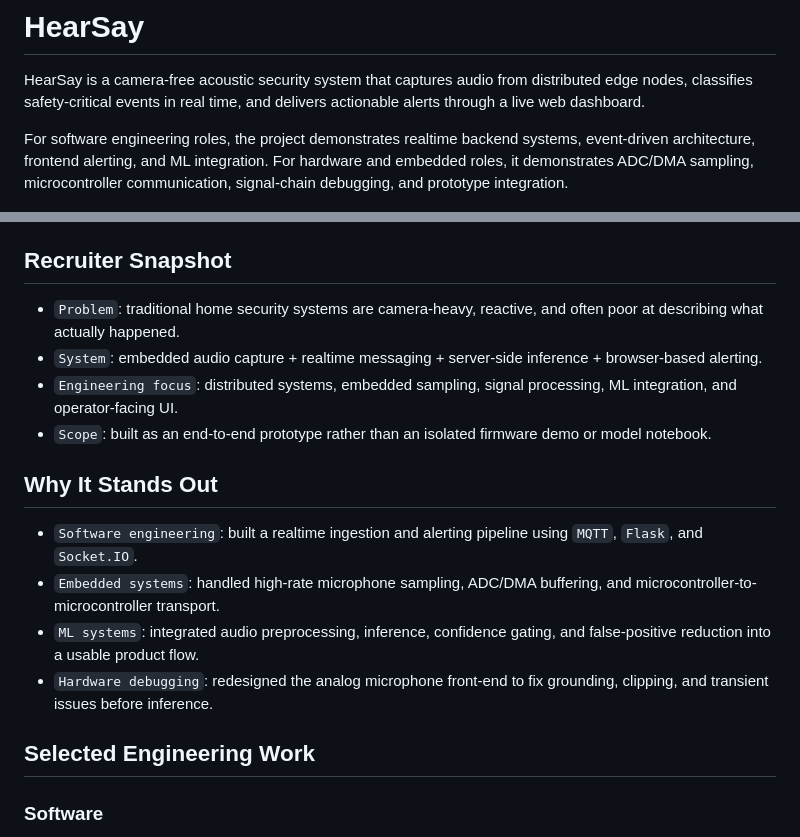
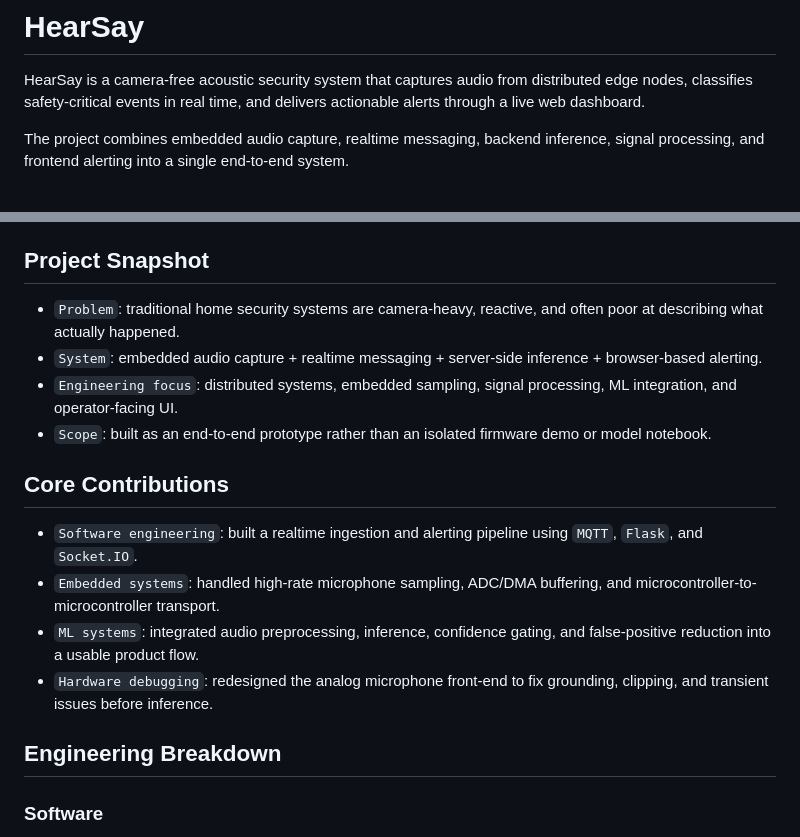
Before and after one commit to machmoon/Acoustic-Detection-Grid, a Markdown page: README.md, 2 parts joined by grey strips. GitHub-like rendering.

Commit message:
Tone down README audience framing

```diff
--- a/README.md
+++ b/README.md
@@ -2,7 +2,7 @@
 
 HearSay is a camera-free acoustic security system that captures audio from distributed edge nodes, classifies safety-critical events in real time, and delivers actionable alerts through a live web dashboard.
 
-For software engineering roles, the project demonstrates realtime backend systems, event-driven architecture, frontend alerting, and ML integration. For hardware and embedded roles, it demonstrates ADC/DMA sampling, microcontroller communication, signal-chain debugging, and prototype integration.
+The project combines embedded audio capture, realtime messaging, backend inference, signal processing, and frontend alerting into a single end-to-end system.
 
 <p align="center">
   <img src="docs/readme/dashboard.png" alt="HearSay dashboard" width="900" />
@@ -17,21 +17,21 @@ For software engineering roles, the project demonstrates realtime backend system
 - Pushes live detections, confidence scores, and event history to a realtime dashboard.
 - Optionally generates contextual summaries and voice alerts with `Gemini` and `ElevenLabs`.
 
-## Recruiter Snapshot
+## Project Snapshot
 
 - `Problem`: traditional home security systems are camera-heavy, reactive, and often poor at describing what actually happened.
 - `System`: embedded audio capture + realtime messaging + server-side inference + browser-based alerting.
 - `Engineering focus`: distributed systems, embedded sampling, signal processing, ML integration, and operator-facing UI.
 - `Scope`: built as an end-to-end prototype rather than an isolated firmware demo or model notebook.
 
-## Why It Stands Out
+## Core Contributions
 
 - `Software engineering`: built a realtime ingestion and alerting pipeline using `MQTT`, `Flask`, and `Socket.IO`.
 - `Embedded systems`: handled high-rate microphone sampling, ADC/DMA buffering, and microcontroller-to-microcontroller transport.
 - `ML systems`: integrated audio preprocessing, inference, confidence gating, and false-positive reduction into a usable product flow.
 - `Hardware debugging`: redesigned the analog microphone front-end to fix grounding, clipping, and transient issues before inference.
 
-## Selected Engineering Work
+## Engineering Breakdown
 
 ### Software
 
```
